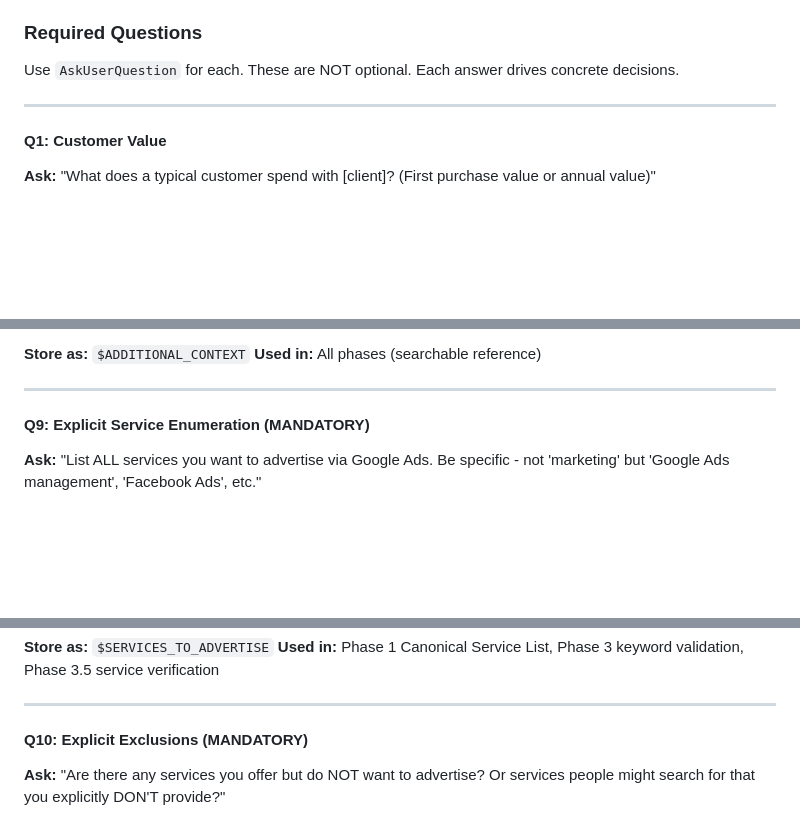
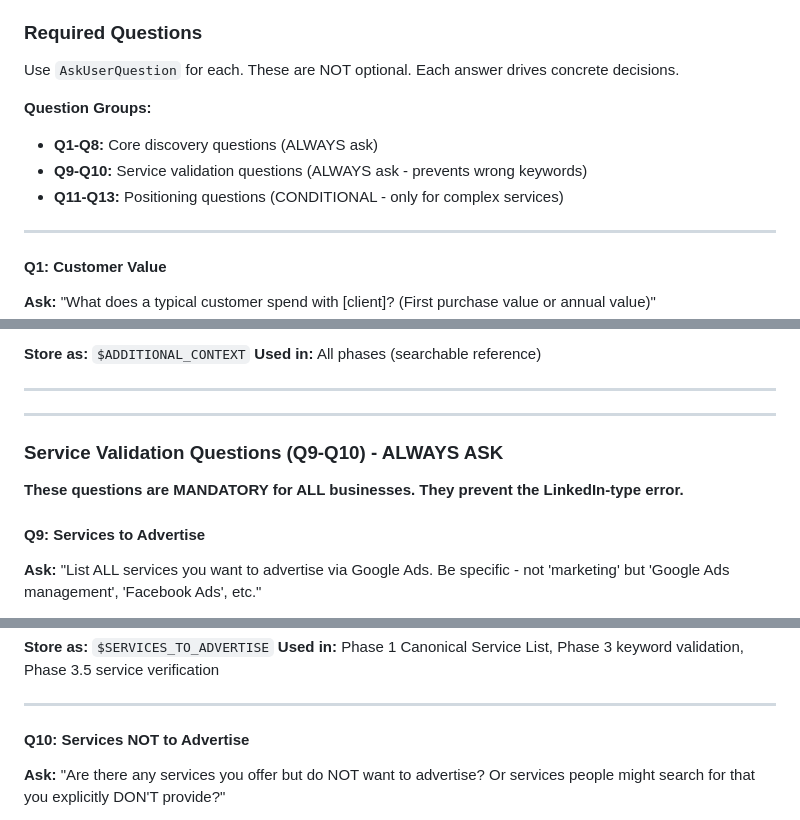
Before and after one commit to kaancat/mb-keyword-analysis, a Markdown page: skills/keyword-analysis/SKILL.md, 3 parts joined by grey strips. GitHub-like rendering; blank space fills up the shorter version.

Commit message:
feat: add discovery_brief.md template and strengthen Q9-Q10 prominence
- Create templates/discovery_brief.md with explicit question checklist
- Reorganize SKILL.md to group Q9-Q10 under "Service Validation Questions"
- Add clear "ALWAYS ASK" label to Q9-Q10 section
- This ensures agents will ask service validation questions

Co-Authored-By: Claude Opus 4.5 <noreply@anthropic.com>

```diff
--- a/skills/keyword-analysis/SKILL.md
+++ b/skills/keyword-analysis/SKILL.md
@@ -69,6 +69,11 @@ Websites lie. Or at least, they don't tell the whole truth:
 ### Required Questions
 
 Use `AskUserQuestion` for each. These are NOT optional. Each answer drives concrete decisions.
+
+**Question Groups:**
+- **Q1-Q8:** Core discovery questions (ALWAYS ask)
+- **Q9-Q10:** Service validation questions (ALWAYS ask - prevents wrong keywords)
+- **Q11-Q13:** Positioning questions (CONDITIONAL - only for complex services)
 
 ---
 
@@ -215,7 +220,13 @@ query_knowledge(
 
 ---
 
-#### Q9: Explicit Service Enumeration (MANDATORY)
+---
+
+### Service Validation Questions (Q9-Q10) - ALWAYS ASK
+
+**These questions are MANDATORY for ALL businesses. They prevent the LinkedIn-type error.**
+
+#### Q9: Services to Advertise
 **Ask:** "List ALL services you want to advertise via Google Ads. Be specific - not 'marketing' but 'Google Ads management', 'Facebook Ads', etc."
 
 **Why it matters:** Creates explicit source of truth for service validation. Prevents wrong keywords (e.g., LinkedIn keywords when they don't offer LinkedIn services).
@@ -230,7 +241,7 @@ query_knowledge(
 
 ---
 
-#### Q10: Explicit Exclusions (MANDATORY)
+#### Q10: Services NOT to Advertise
 **Ask:** "Are there any services you offer but do NOT want to advertise? Or services people might search for that you explicitly DON'T provide?"
 
 **Why it matters:** Catches potential keyword mismatches before research begins. More reliable than hoping to filter them out later.
```
Also changed, not shown: other parts of skills/keyword-analysis/SKILL.md (+1 -1 lines), 1 other file.
